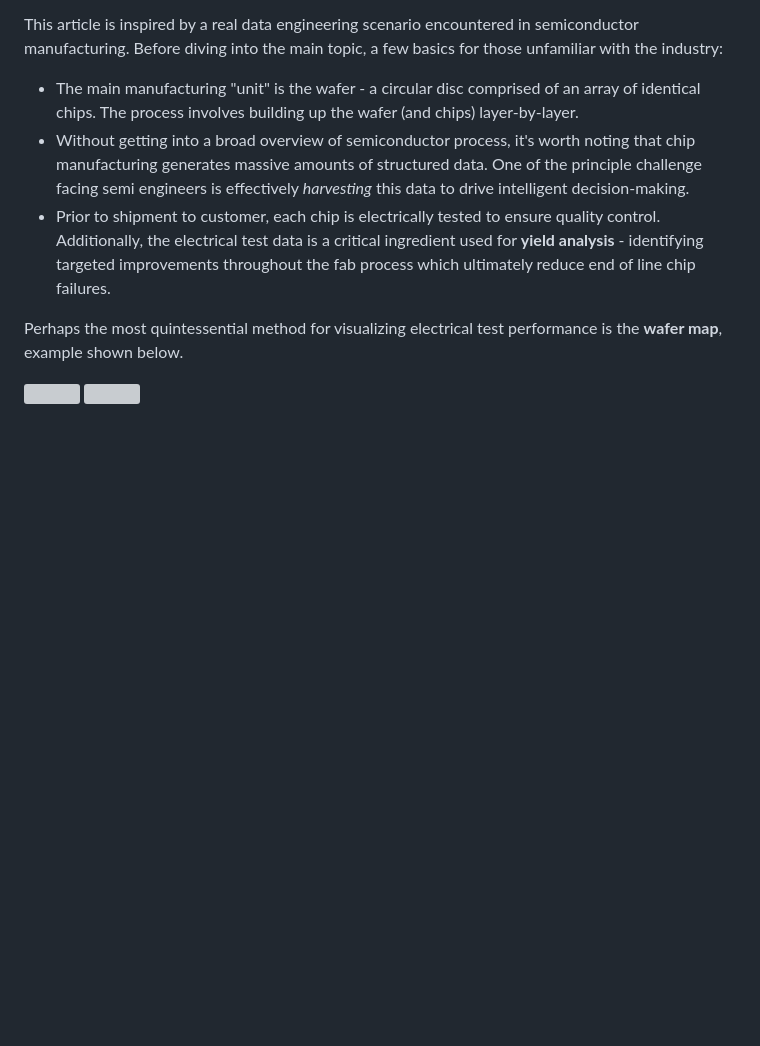
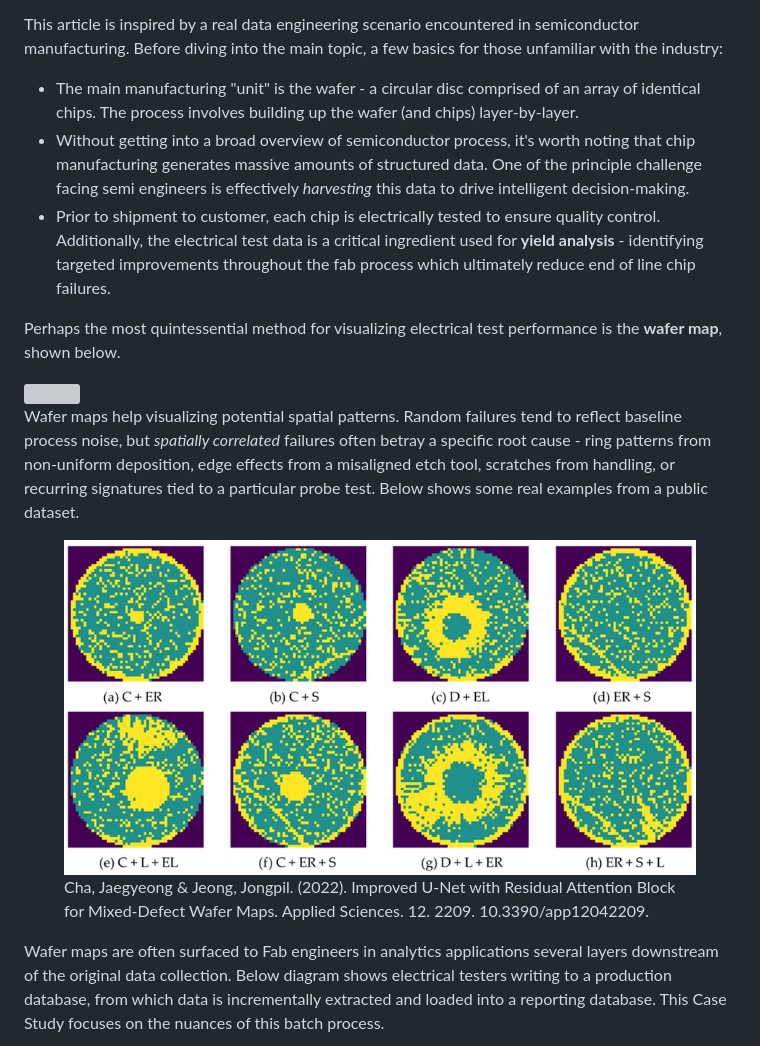
Before and after one commit to sccmckenzie/spatial-measurements, a Markdown page: CASESTUDY.md, the part around the change. GitHub-like rendering; pictures changed too: Mixed-type-wafer-map-defect-a-Center-Edge-Ring-b-Center-Scratch-c-Donut.tif.png (added); blank space fills up the shorter version; grey boxes are pictures that could not be loaded.

Commit message:
add wafer map signature examples

```diff
--- a/CASESTUDY.md
+++ b/CASESTUDY.md
@@ -8,13 +8,22 @@ This article is inspired by a real data engineering scenario encountered in semi
 * Without getting into a broad overview of semiconductor process, it's worth noting that chip manufacturing generates massive amounts of structured data. One of the principle challenge facing semi engineers is effectively *harvesting* this data to drive intelligent decision-making.
 * Prior to shipment to customer, each chip is electrically tested to ensure quality control. Additionally, the electrical test data is a critical ingredient used for **yield analysis** - identifying targeted improvements throughout the fab process which ultimately reduce end of line chip failures.
 
-Perhaps the most quintessential method for visualizing electrical test performance is the **wafer map**, example shown below.
+Perhaps the most quintessential method for visualizing electrical test performance is the **wafer map**, shown below.
 
 <picture>
     <source media="(prefers-color-scheme: dark)" srcset="plot/case-study/single-wafer/single-wafer-annotated-excalidraw-dark.svg">
     <img src="plot/case-study/single-wafer/single-wafer-annotated-excalidraw-light.svg">
 </picture>
 
+Wafer maps help visualizing potential spatial patterns. Random failures tend to reflect baseline process noise, but *spatially correlated* failures often betray a specific root cause - ring patterns from non-uniform deposition, edge effects from a misaligned etch tool, scratches from handling, or recurring signatures tied to a particular probe test. Below shows some real examples from a public dataset.
+
+<figure>
+  <img src="Mixed-type-wafer-map-defect-a-Center-Edge-Ring-b-Center-Scratch-c-Donut.tif.png" alt="Examples of spatially correlated wafer maps">
+  <figcaption>Cha, Jaegyeong & Jeong, Jongpil. (2022). Improved U-Net with Residual Attention Block for Mixed-Defect Wafer Maps. Applied Sciences. 12. 2209. 10.3390/app12042209.</figcaption>
+</figure>
+
+Wafer maps are often surfaced to Fab engineers in analytics applications several layers downstream of the original data collection. Below diagram shows electrical testers writing to a production database, from which data is incrementally extracted and loaded into a reporting database. This Case Study focuses on the nuances of this batch process.
+
 <picture>
     <source media="(prefers-color-scheme: dark)" srcset="plot/case-study/probe-arch/probe-arch-binary-dark.svg">
     <img src="plot/case-study/probe-arch/probe-arch-binary-light.svg">
```
